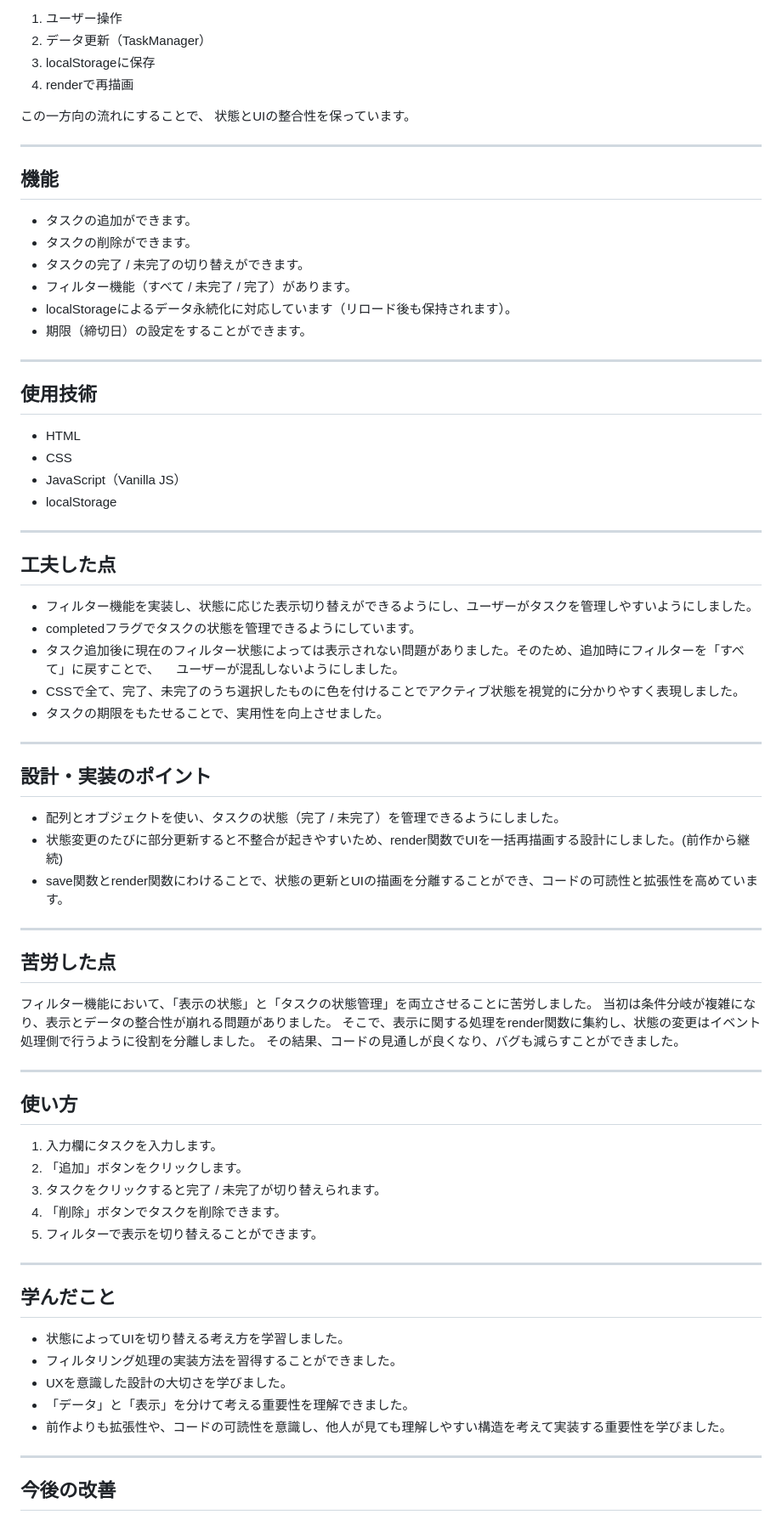
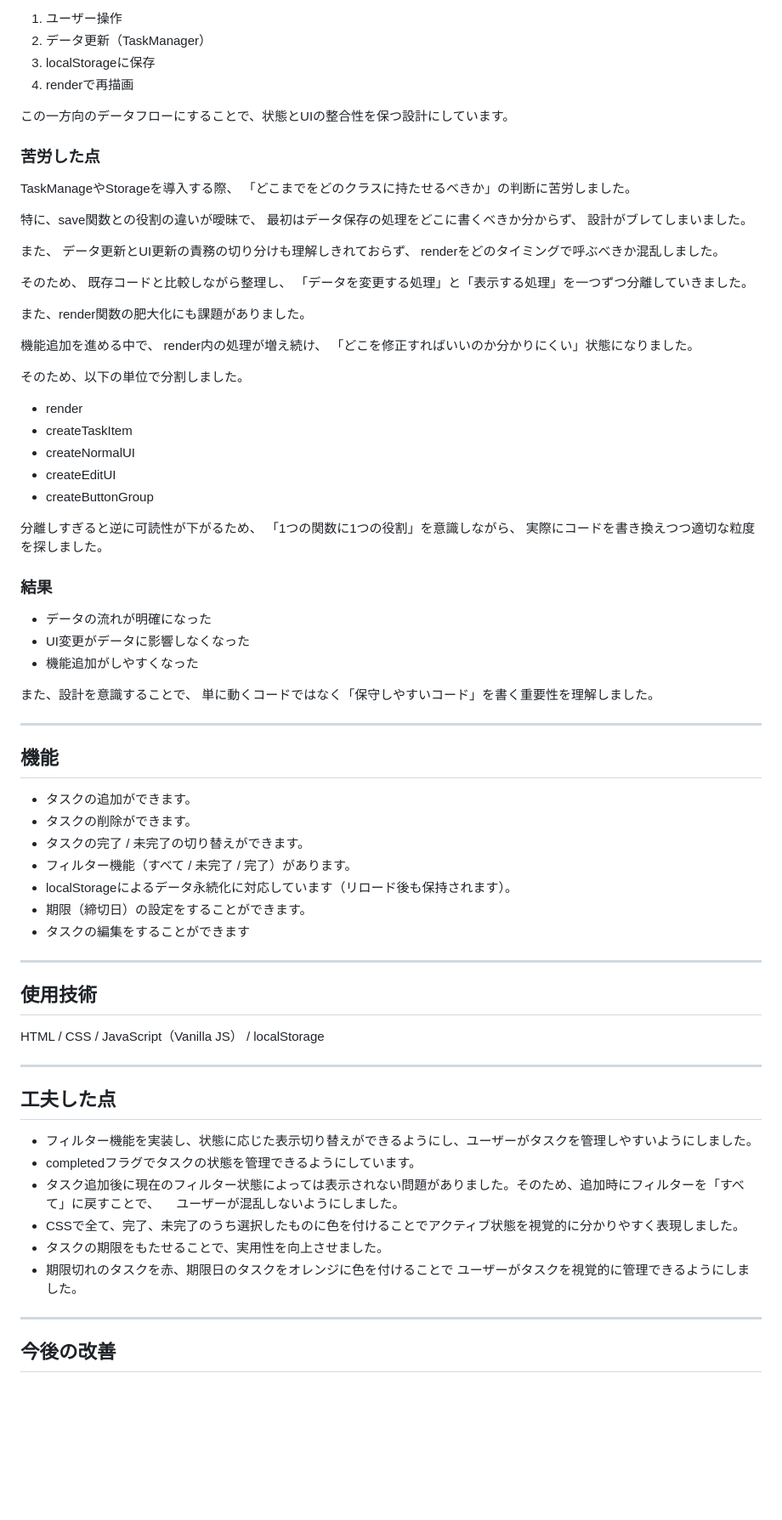
Before and after one commit to omiu-de-ta/todo-app, a Markdown page: README.md, the part around one of its changes. Shown at 85% size. Rendered like a GitHub page; blank space fills up the shorter version.

```diff
--- a/README.md
+++ b/README.md
@@ -95,8 +67,49 @@ UIの変更がデータに影響しなくなりました。
 3. localStorageに保存
 4. renderで再描画
 
-この一方向の流れにすることで、
-状態とUIの整合性を保っています。
+この一方向のデータフローにすることで、状態とUIの整合性を保つ設計にしています。
+
+### 苦労した点
+TaskManageやStorageを導入する際、
+「どこまでをどのクラスに持たせるべきか」の判断に苦労しました。
+
+特に、save関数との役割の違いが曖昧で、
+最初はデータ保存の処理をどこに書くべきか分からず、
+設計がブレてしまいました。
+
+また、
+データ更新とUI更新の責務の切り分けも理解しきれておらず、
+renderをどのタイミングで呼ぶべきか混乱しました。
+
+そのため、
+既存コードと比較しながら整理し、
+「データを変更する処理」と「表示する処理」を一つずつ分離していきました。
+
+また、render関数の肥大化にも課題がありました。
+
+機能追加を進める中で、
+render内の処理が増え続け、
+「どこを修正すればいいのか分かりにくい」状態になりました。
+
+そのため、以下の単位で分割しました。
+
+- render
+- createTaskItem
+- createNormalUI
+- createEditUI
+- createButtonGroup
+
+分離しすぎると逆に可読性が下がるため、
+「1つの関数に1つの役割」を意識しながら、
+実際にコードを書き換えつつ適切な粒度を探しました。
+
+### 結果
+- データの流れが明確になった
+- UI変更がデータに影響しなくなった
+- 機能追加がしやすくなった
+
+また、設計を意識することで、
+単に動くコードではなく「保守しやすいコード」を書く重要性を理解しました。
 
 ---
 
@@ -107,14 +120,12 @@ UIの変更がデータに影響しなくなりました。
 * フィルター機能（すべて / 未完了 / 完了）があります。
 * localStorageによるデータ永続化に対応しています（リロード後も保持されます）。
 * 期限（締切日）の設定をすることができます。
+* タスクの編集をすることができます
 
 ----
 
 ## 使用技術
-* HTML
-* CSS
-* JavaScript（Vanilla JS）
-* localStorage
+HTML / CSS / JavaScript（Vanilla JS） / localStorage
 
 ----
 
@@ -125,39 +136,8 @@ UIの変更がデータに影響しなくなりました。
 　ユーザーが混乱しないようにしました。
 * CSSで全て、完了、未完了のうち選択したものに色を付けることでアクティブ状態を視覚的に分かりやすく表現しました。
 * タスクの期限をもたせることで、実用性を向上させました。
-
-----
-
-## 設計・実装のポイント
-- 配列とオブジェクトを使い、タスクの状態（完了 / 未完了）を管理できるようにしました。
-- 状態変更のたびに部分更新すると不整合が起きやすいため、render関数でUIを一括再描画する設計にしました。(前作から継続)
-- save関数とrender関数にわけることで、状態の更新とUIの描画を分離することができ、コードの可読性と拡張性を高めています。
-
-----
-
-## 苦労した点
-フィルター機能において、「表示の状態」と「タスクの状態管理」を両立させることに苦労しました。
-当初は条件分岐が複雑になり、表示とデータの整合性が崩れる問題がありました。
-そこで、表示に関する処理をrender関数に集約し、状態の変更はイベント処理側で行うように役割を分離しました。
-その結果、コードの見通しが良くなり、バグも減らすことができました。
-
-----
-
-## 使い方
-1. 入力欄にタスクを入力します。
-2. 「追加」ボタンをクリックします。
-3. タスクをクリックすると完了 / 未完了が切り替えられます。
-4. 「削除」ボタンでタスクを削除できます。
-5. フィルターで表示を切り替えることができます。
-
-----
-
-## 学んだこと
-- 状態によってUIを切り替える考え方を学習しました。
-- フィルタリング処理の実装方法を習得することができました。
-- UXを意識した設計の大切さを学びました。
-- 「データ」と「表示」を分けて考える重要性を理解できました。
-- 前作よりも拡張性や、コードの可読性を意識し、他人が見ても理解しやすい構造を考えて実装する重要性を学びました。
+* 期限切れのタスクを赤、期限日のタスクをオレンジに色を付けることで
+ユーザーがタスクを視覚的に管理できるようにしました。
 
 ----
 
```
Also changed, not shown: other parts of README.md (+30 -58 lines).
